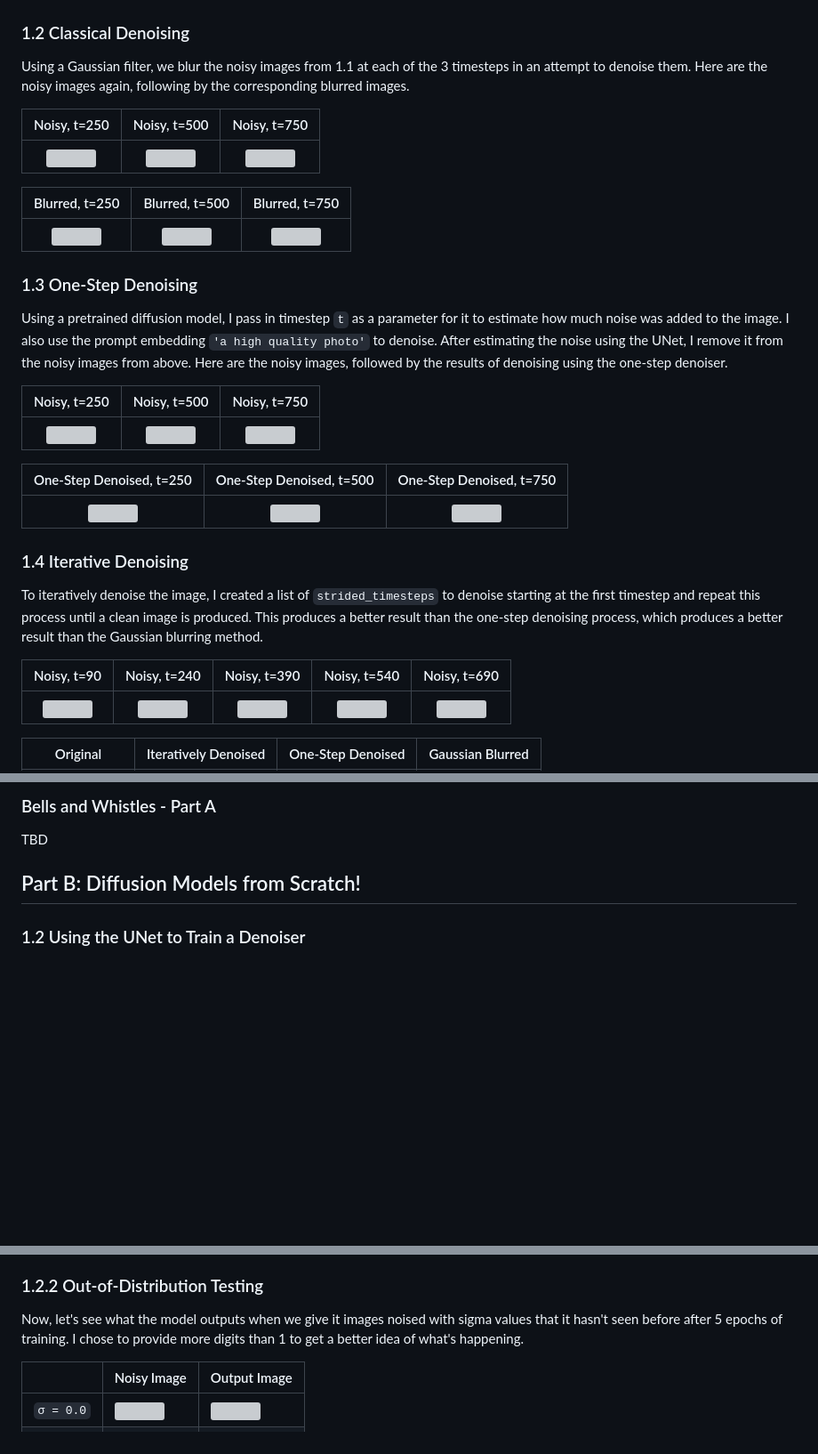
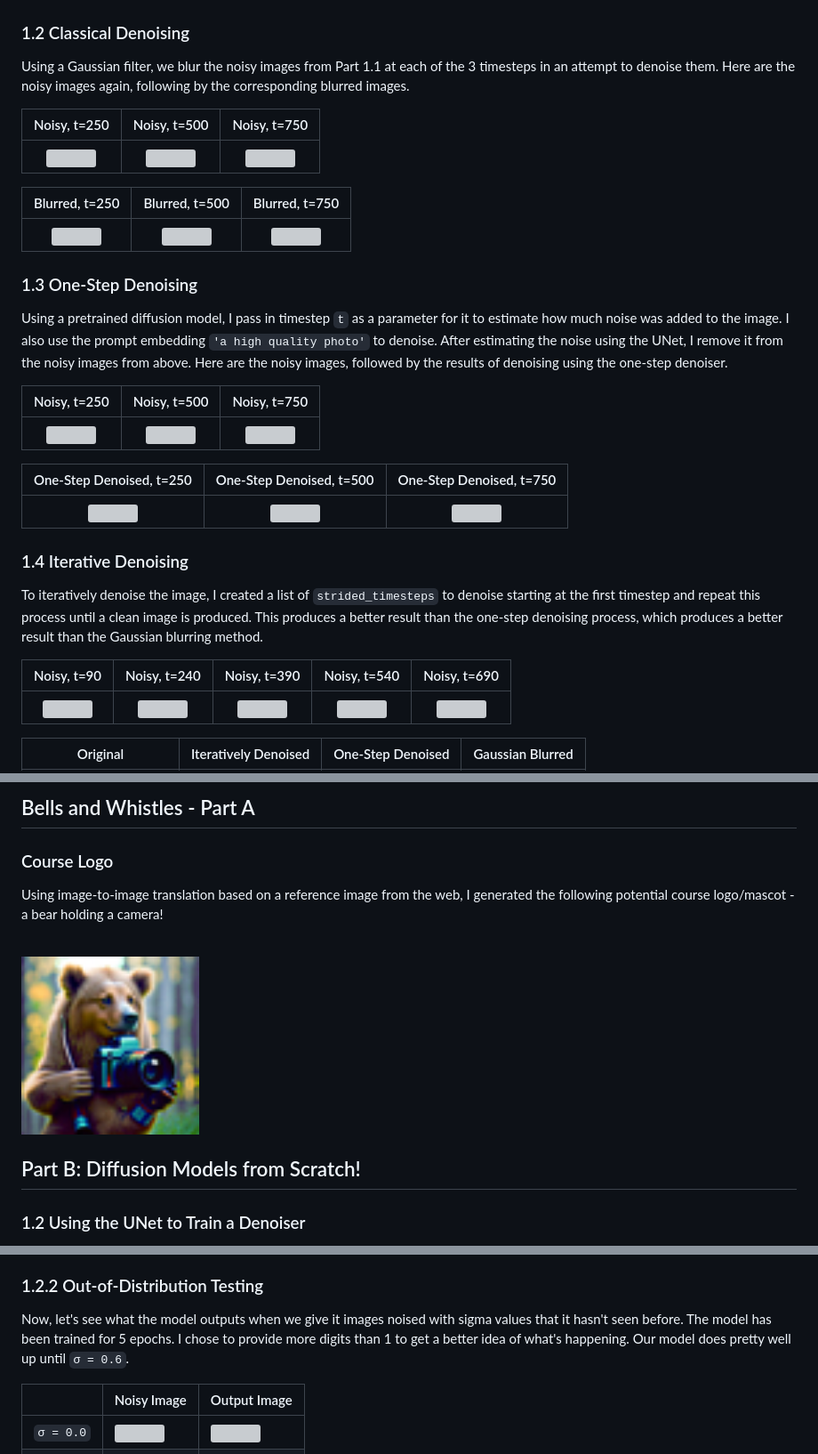
Before and after one commit to r-chitturi/r-chitturi.github.io, a Markdown page: proj5/index.md, 3 parts joined by grey strips. Shown: that part at 89% size. Drawn GitHub-style; pictures changed too: proj5/media/proj5a/bear_camera1.png (added); blank space fills up the shorter version; grey boxes are pictures that could not be loaded.

```diff
--- a/proj5/index.md
+++ b/proj5/index.md
@@ -23,7 +31,7 @@ I implemented the `forward()` function, which takes in a clean image and adds no
 
 ### 1.2 Classical Denoising
 
-Using a Gaussian filter, we blur the noisy images from 1.1 at each of the 3 timesteps in an attempt to denoise them. Here are the noisy images again, following by the corresponding blurred images.
+Using a Gaussian filter, we blur the noisy images from Part 1.1 at each of the 3 timesteps in an attempt to denoise them. Here are the noisy images again, following by the corresponding blurred images.
 
 | Noisy, t=250 | Noisy, t=500 | Noisy, t=750 |
 | :----: | :----: | :----: |
@@ -178,7 +192,11 @@ Finally, I create a hybrid image using the prompts `'a lithograph of houseplants
 
-### Bells and Whistles - Part A
+## Bells and Whistles - Part A
 
-TBD
+### Course Logo
+
+Using image-to-image translation based on a reference image from the web, I generated the following potential course logo/mascot - a bear holding a camera!
+
+<br> <img src="media/proj5a/bear_camera1.png" width="200" style="display: block; margin: 0 auto;"/>
 
 ## Part B: Diffusion Models from Scratch!
 
@@ -225,7 +244,7 @@ Here are the results after 5 epochs of training.
 
 ### 1.2.2 Out-of-Distribution Testing
 
-Now, let's see what the model outputs when we give it images noised with sigma values that it hasn't seen before after 5 epochs of training. I chose to provide more digits than 1 to get a better idea of what's happening.
+Now, let's see what the model outputs when we give it images noised with sigma values that it hasn't seen before. The model has been trained for 5 epochs. I chose to provide more digits than 1 to get a better idea of what's happening. Our model does pretty well up until `σ = 0.6`.
 
 |           | Noisy Image                        |  Output Image                              |
 |-----------|------------------------------------|--------------------------------------------|
```
Also changed, not shown: other parts of proj5/index.md (+63 -40 lines), 5 other files.
